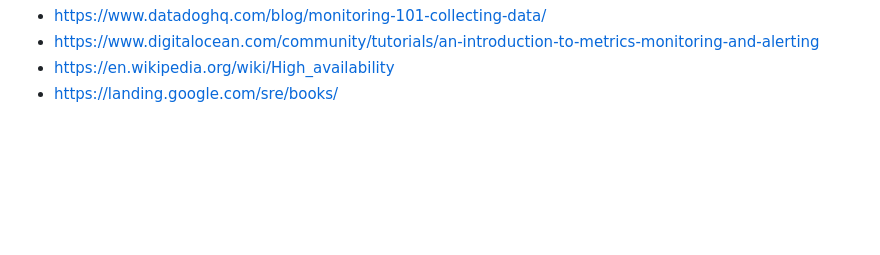
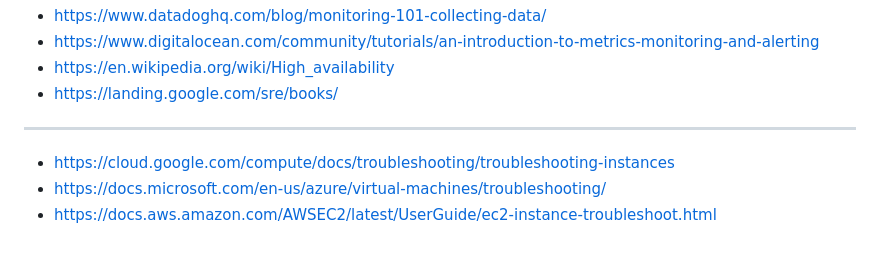
Before and after one commit to mrmyothet/google-it-automation, a Markdown page: config_mgmt/README.md, the part around the change. Drawn GitHub-style; blank space fills up the shorter version.

Commit message:
debugging problems in the cloud

```diff
--- a/config_mgmt/README.md
+++ b/config_mgmt/README.md
@@ -232,3 +232,9 @@ sudo systemctl status puppet
 - https://www.digitalocean.com/community/tutorials/an-introduction-to-metrics-monitoring-and-alerting
 - https://en.wikipedia.org/wiki/High_availability
 - https://landing.google.com/sre/books/
+
+---
+
+- https://cloud.google.com/compute/docs/troubleshooting/troubleshooting-instances
+- https://docs.microsoft.com/en-us/azure/virtual-machines/troubleshooting/
+- https://docs.aws.amazon.com/AWSEC2/latest/UserGuide/ec2-instance-troubleshoot.html
```
